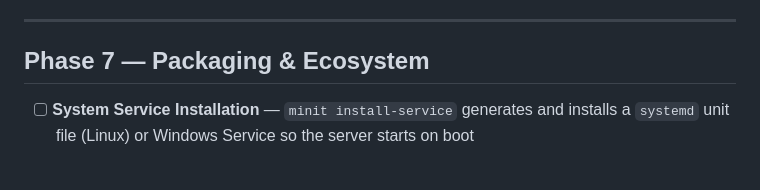
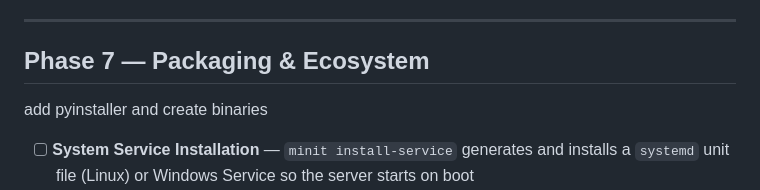
Before and after one commit to vamsi-ehc/minit-cli, a Markdown page: to-do.md, the part around the change. GitHub-like rendering; blank space fills up the shorter version.

```diff
--- a/to-do.md
+++ b/to-do.md
@@ -64,7 +64,7 @@ Items are ordered by dependency and complexity — earlier items unblock or lay
 ---
 
 ## Phase 7 — Packaging & Ecosystem
-
+add pyinstaller and create binaries
 - [ ] **System Service Installation** — `minit install-service` generates and installs a `systemd` unit file (Linux) or Windows Service so the server starts on boot
 - [ ] **Shell Completions** — Generate tab-completion scripts for bash, zsh, and fish via Click's built-in completion support
 - [ ] **Docker Image** — Official `Dockerfile` and published image on Docker Hub / GHCR for containerized deployments
```
